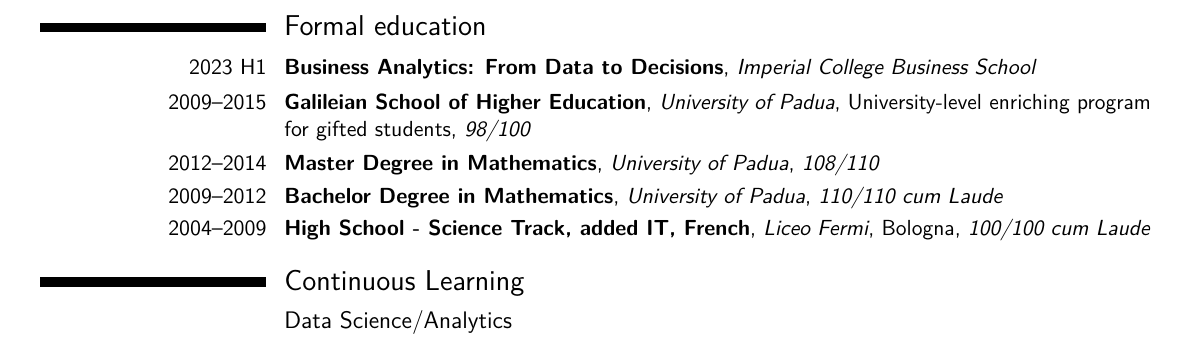
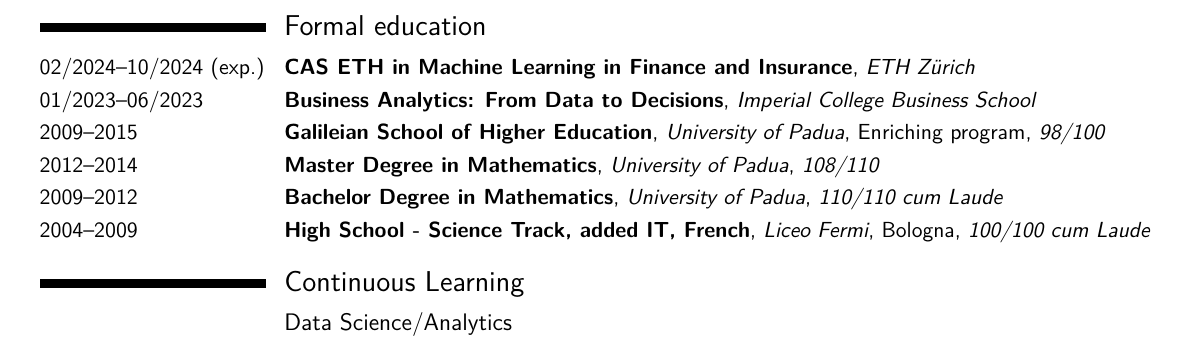
Before and after one commit to Fdondi/cv-latex, a LaTeX CV (cv_en.tex): part of page 2 of 2, cut so that both start at the same text. Compiled offline with pdfLaTeX.

Commit message:
Added ETH machine learning course

```diff
--- a/cv_en.tex
+++ b/cv_en.tex
@@ -271,11 +271,12 @@
 
 \section{Formal education}
 
-\cventry{2023 H1}{\href{https://execed-online.imperial.ac.uk/business-analytics}{Business Analytics: From Data to Decisions}}{Imperial College Business School}{}{}{}
-\cventry{2009--2015}{\href{http://www.unipd-scuolagalileiana.it/en/}{Galileian School of Higher Education}}{University of Padua}{University-level enriching program for gifted students}{\textit{98/100}}{}
-\cventry{2012--2014}{Master Degree in Mathematics}{University of Padua}{}{\textit{108/110}}{}
-\cventry{2009--2012}{Bachelor Degree in Mathematics}{University of Padua}{}{\textit{110/110 cum Laude}}{}
-\cventry{2004--2009}{High School - Science Track, added IT, French}{Liceo Fermi}{Bologna}{\textit{100/100 cum Laude}}{}
+\cventry{02/2024--10/2024 (exp.)\hfill}{\href{https://sce.ethz.ch/en/programmes-and-courses/search-current-courses/cas/cas-eth-ml-fin-ins.html}{CAS ETH in Machine Learning in Finance and Insurance}}{ETH Zürich}{}{}{}
+\cventry{01/2023--06/2023\hfill}{\href{https://execed-online.imperial.ac.uk/business-analytics}{Business Analytics: From Data to Decisions}}{Imperial College Business School}{}{}{}
+\cventry{2009--2015\hfill}{\href{http://www.unipd-scuolagalileiana.it/en/}{Galileian School of Higher Education}}{University of Padua}{Enriching program}{\textit{98/100}}{}
+\cventry{2012--2014\hfill}{Master Degree in Mathematics}{University of Padua}{}{\textit{108/110}}{}
+\cventry{2009--2012\hfill}{Bachelor Degree in Mathematics}{University of Padua}{}{\textit{110/110 cum Laude}}{}
+\cventry{2004--2009\hfill}{High School - Science Track, added IT, French}{Liceo Fermi}{Bologna}{\textit{100/100 cum Laude}}{}
 
 \newcommand{\BeginCourses}{%
 	\begin{tabular}{r@{\hspace{1em}}c@{\hspace{1em}}p{0.5\textwidth}}
```
